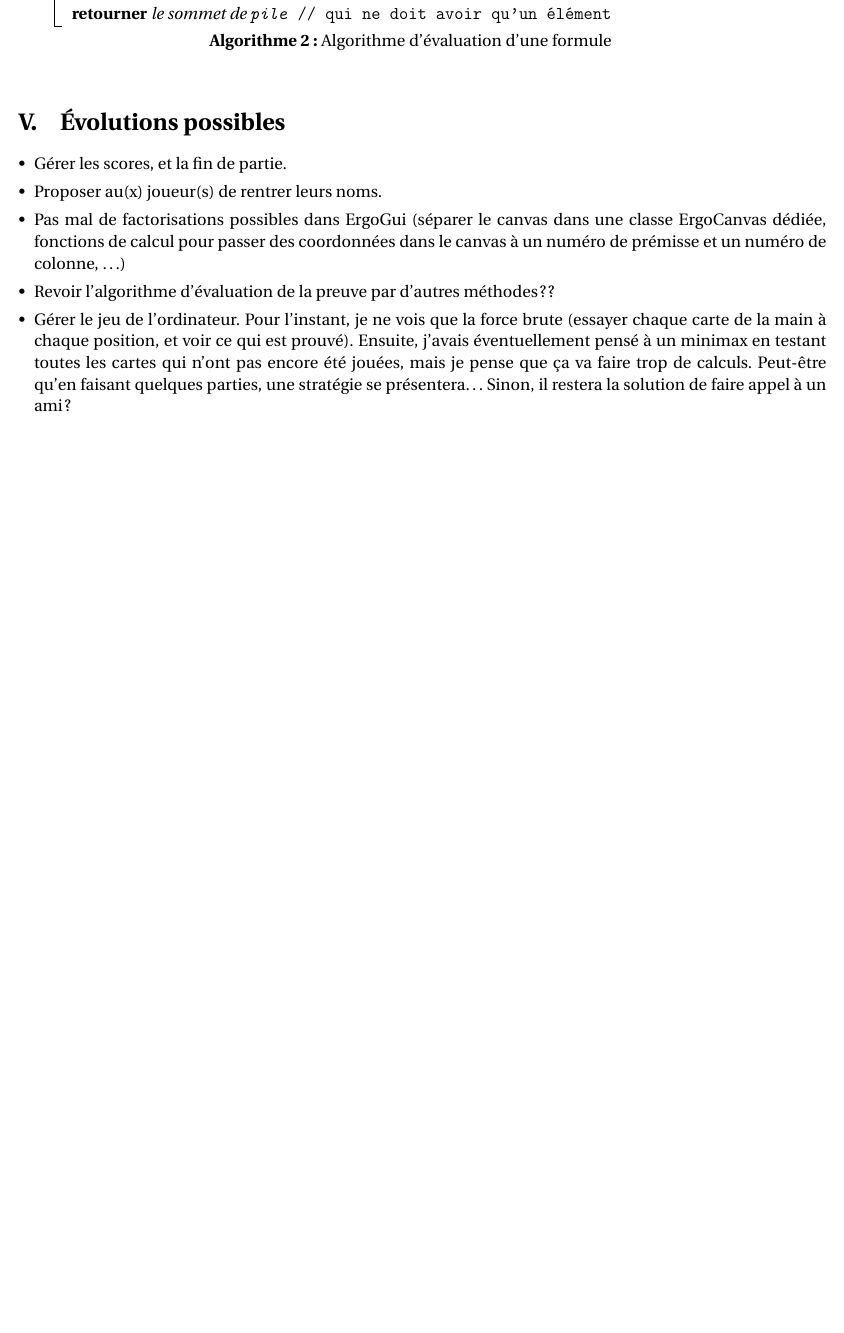
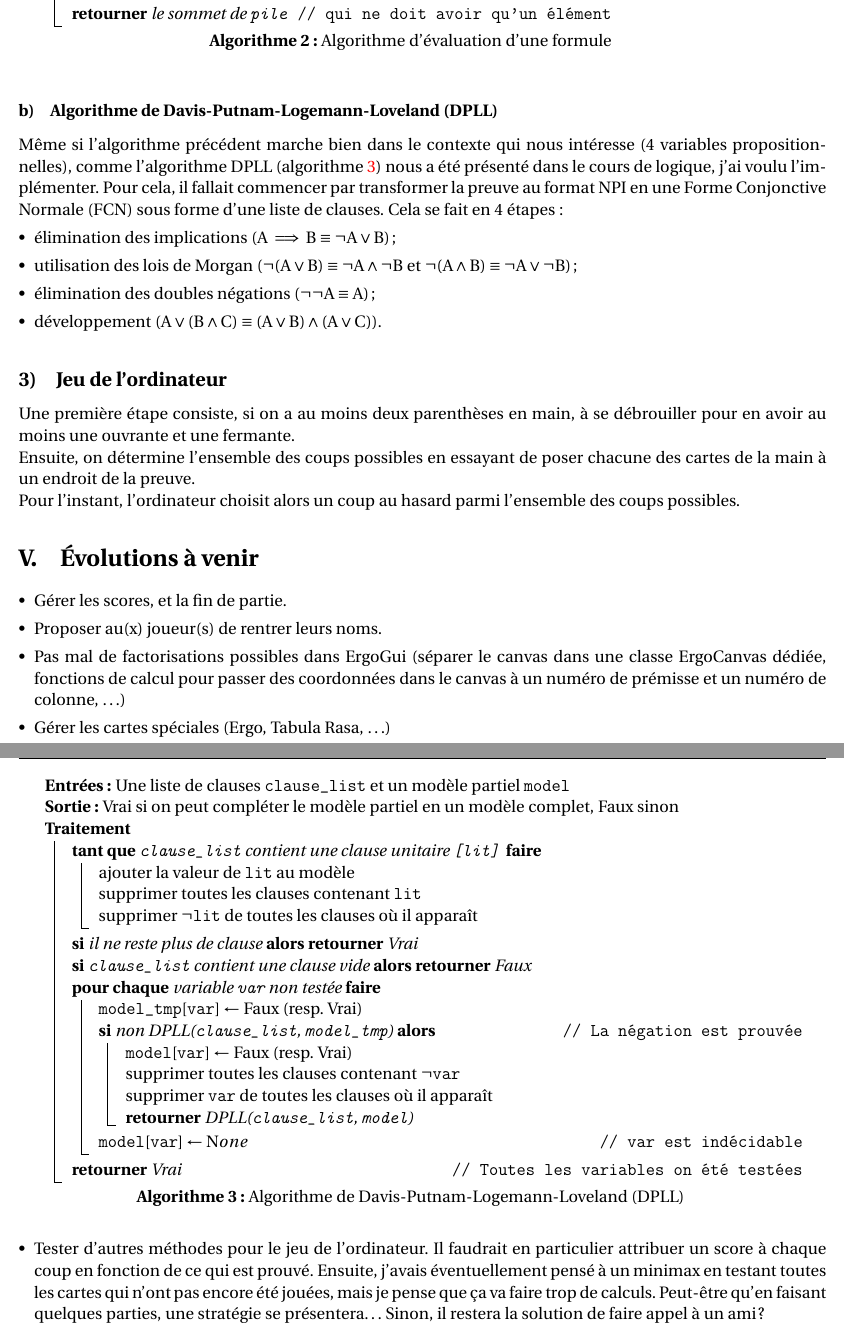
Before and after one commit to isnpaulconstans/PrYE, a LaTeX document (rapports/rapport.tex): part of page 4 of 5 before the commit and two parts of pages 4 and 5 of 6 after it, the two joined at a grey line, cut so that both start at the same text, the shorter picture padded with empty space. The pictures show the PDF file rapports/rapport.pdf that the author committed with the source.

Commit message:
Mise à jour des rapports

```diff
--- a/rapports/rapport.tex
+++ b/rapports/rapport.tex
@@ -169,14 +171,60 @@ Créer une pile vide\;
 }
 \end{algorithm}
 
-\section{Évolutions possibles}
+\subsubsection{Algorithme de Davis-Putnam-Logemann-Loveland (DPLL)}
+
+Même si l'algorithme précédent marche bien dans le contexte qui nous intéresse (4 variables propositionnelles), comme l'algorithme DPLL (algorithme \ref{algoDPLL}) nous a été présenté dans le cours de logique, j'ai voulu l'implémenter. Pour cela, il fallait commencer par transformer la preuve au format NPI en une Forme Conjonctive Normale (FCN) sous forme d'une liste de clauses. Cela se fait en 4 étapes :
+\begin{itemize}
+\item élimination des implications ($A \implies B \equiv \neg A \vee B$) ;
+\item utilisation des lois de Morgan ($\neg (A \vee B) \equiv \neg A \wedge \neg B$ et $\neg (A \wedge B) \equiv \neg A \vee \neg B$) ;
+\item élimination des doubles négations ($\neg \neg A \equiv A$) ;
+\item développement ($A \vee (B \wedge C) \equiv (A \vee B) \wedge (A \vee C)$).
+\end{itemize}
+
+\begin{algorithm}
+\caption{Algorithme de Davis-Putnam-Logemann-Loveland (DPLL)}
+\label{algoDPLL}
+\Entrees{Une liste de clauses \texttt{clause\_list} et un modèle partiel \texttt{model}}
+\Sortie{Vrai si on peut compléter le modèle partiel en un modèle complet, Faux sinon}
+\Trait{
+	\Tq{\texttt{clause\_list} contient une clause unitaire \texttt{[lit]}}{
+		ajouter la valeur de \texttt{lit} au modèle \;
+		supprimer toutes les clauses contenant \texttt{lit} \;
+		supprimer $\neg \texttt{lit}$ de toutes les clauses où il apparaît \;
+	}
+	\lSi{il ne reste plus de clause}{\Retour{Vrai}}
+	\lSi{\texttt{clause\_list} contient une clause vide}{\Retour{Faux}}
+	\PourCh{variable \texttt{var} non testée}{
+		$\texttt{model\_tmp}[\texttt{var}] \leftarrow $ Faux (resp. Vrai)\;
+		\Si(\tcp*[f]{La négation est prouvée}){non DPLL(\texttt{clause\_list}, \texttt{model\_tmp})}{
+			$\texttt{model}[\texttt{var}] \leftarrow$ Faux (resp. Vrai) \;
+			supprimer toutes les clauses contenant $\neg \texttt{var}$ \;
+			supprimer \texttt{var} de toutes les clauses où il apparaît \;
+			\Retour{DPLL(\texttt{clause\_list}, \texttt{model})}
+		}
+	$\texttt{model}[\texttt{var}] \leftarrow None$ \tcp*{\texttt{var} est indécidable}
+	}
+	\Retour{Vrai} \tcp*{Toutes les variables on été testées}
+}
+
+\end{algorithm}
+
+\subsection{Jeu de l'ordinateur}
+
+Une première étape consiste, si on a au moins deux parenthèses en main, à se débrouiller pour en avoir au moins une ouvrante et une fermante.
+
+Ensuite, on détermine l'ensemble des coups possibles en essayant de poser chacune des cartes de la main à un endroit de la preuve.
+
+Pour l'instant, l'ordinateur choisit alors un coup au hasard parmi l'ensemble des coups possibles.
+
+\section{Évolutions à venir}
 
 \begin{itemize}
 \item Gérer les scores, et la fin de partie.
 \item Proposer au(x) joueur(s) de rentrer leurs noms.
 \item Pas mal de factorisations possibles dans ErgoGui (séparer le canvas dans une classe ErgoCanvas dédiée, fonctions de calcul pour passer des coordonnées dans le canvas à un numéro de prémisse et un numéro de colonne, \dots)
-\item Revoir l'algorithme d'évaluation de la preuve par d'autres méthodes ??
-\item Gérer le jeu de l'ordinateur.  Pour l'instant, je ne vois que la force brute (essayer chaque carte de la main à chaque position, et voir ce qui est prouvé). Ensuite, j'avais éventuellement pensé à un minimax en testant toutes les cartes qui n'ont pas encore été jouées, mais je pense que ça va faire trop de calculs. Peut-être qu'en faisant quelques parties, une stratégie se présentera\dots Sinon, il restera la solution de faire appel à un ami ?
+\item Gérer les cartes spéciales (Ergo, Tabula Rasa, \dots)
+\item Tester d'autres méthodes pour le jeu de l'ordinateur. Il faudrait en particulier attribuer un score à chaque coup en fonction de ce qui est prouvé. Ensuite, j'avais éventuellement pensé à un minimax en testant toutes les cartes qui n'ont pas encore été jouées, mais je pense que ça va faire trop de calculs. Peut-être qu'en faisant quelques parties, une stratégie se présentera\dots Sinon, il restera la solution de faire appel à un ami ?
 \end{itemize}
 
 \appendix
```
Also changed, not shown: rapports/rapport.pdf, rapports/rapport.tex (4 more changed lines), 1 other file.
